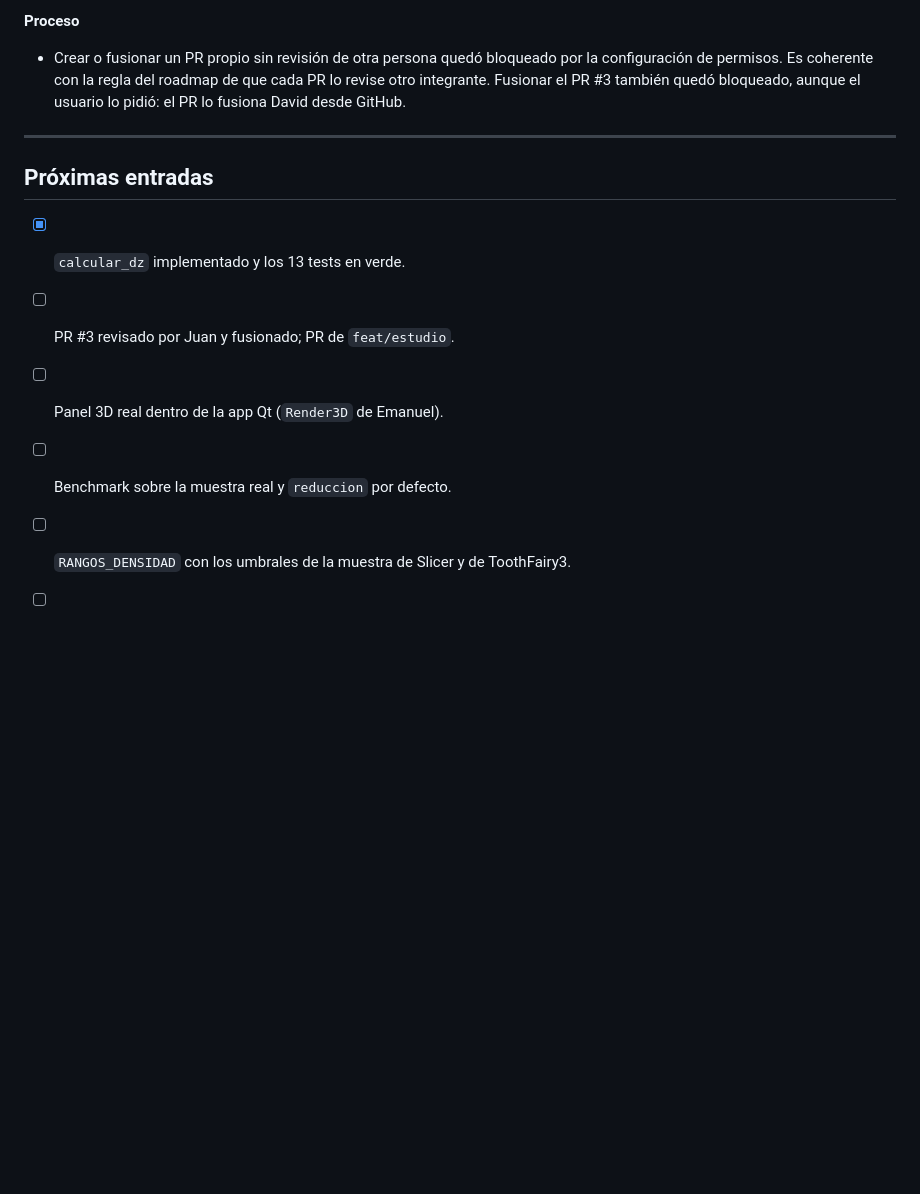
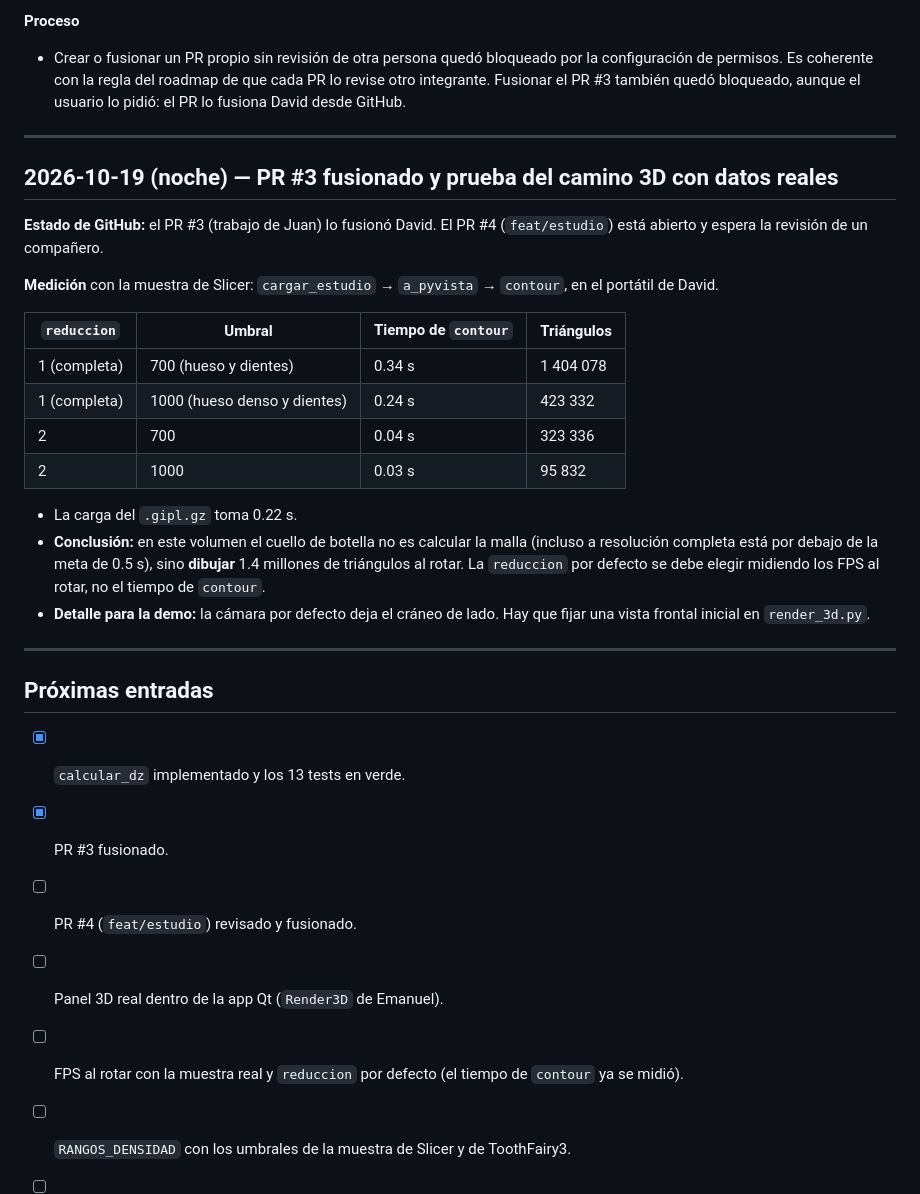
Before and after one commit to 69kingDavid69/radiografias-visual-computing, a Markdown page: docs/bitacora-desarrollo.md, the part around the change. Rendered like a GitHub page; blank space fills up the shorter version.

Commit message:
docs(bitacora): medición del camino 3D con la muestra real
Co-Authored-By: Claude Opus 5.5 <noreply@anthropic.com>

```diff
--- a/docs/bitacora-desarrollo.md
+++ b/docs/bitacora-desarrollo.md
@@ -112,10 +112,30 @@ Documentos relacionados: [ARCHITECTURE.md](ARCHITECTURE.md) (diseño) ·
 
 ---
 
+## 2026-10-19 (noche) — PR #3 fusionado y prueba del camino 3D con datos reales
+
+**Estado de GitHub:** el PR #3 (trabajo de Juan) lo fusionó David. El PR #4 (`feat/estudio`) está abierto y espera la revisión de un compañero.
+
+**Medición** con la muestra de Slicer: `cargar_estudio` → `a_pyvista` → `contour`, en el portátil de David.
+
+| `reduccion` | Umbral | Tiempo de `contour` | Triángulos |
+|---|---|---|---|
+| 1 (completa) | 700 (hueso y dientes) | 0.34 s | 1 404 078 |
+| 1 (completa) | 1000 (hueso denso y dientes) | 0.24 s | 423 332 |
+| 2 | 700 | 0.04 s | 323 336 |
+| 2 | 1000 | 0.03 s | 95 832 |
+
+- La carga del `.gipl.gz` toma 0.22 s.
+- **Conclusión:** en este volumen el cuello de botella no es calcular la malla (incluso a resolución completa está por debajo de la meta de 0.5 s), sino **dibujar** 1.4 millones de triángulos al rotar. La `reduccion` por defecto se debe elegir midiendo los FPS al rotar, no el tiempo de `contour`.
+- **Detalle para la demo:** la cámara por defecto deja el cráneo de lado. Hay que fijar una vista frontal inicial en `render_3d.py`.
+
+---
+
 ## Próximas entradas
 - [x] `calcular_dz` implementado y los 13 tests en verde.
-- [ ] PR #3 revisado por Juan y fusionado; PR de `feat/estudio`.
+- [x] PR #3 fusionado.
+- [ ] PR #4 (`feat/estudio`) revisado y fusionado.
 - [ ] Panel 3D real dentro de la app Qt (`Render3D` de Emanuel).
-- [ ] Benchmark sobre la muestra real y `reduccion` por defecto.
+- [ ] FPS al rotar con la muestra real y `reduccion` por defecto (el tiempo de `contour` ya se midió).
 - [ ] `RANGOS_DENSIDAD` con los umbrales de la muestra de Slicer y de ToothFairy3.
 - [ ] Exposición del 26/10.
```
